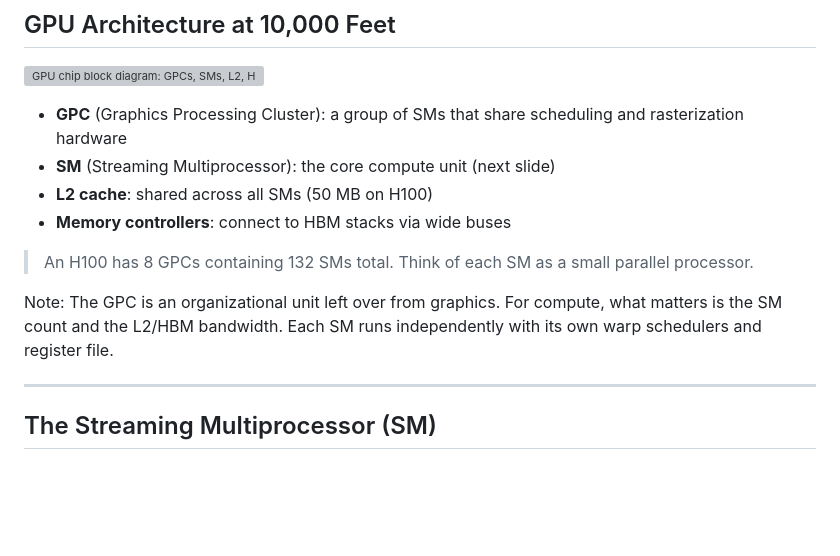
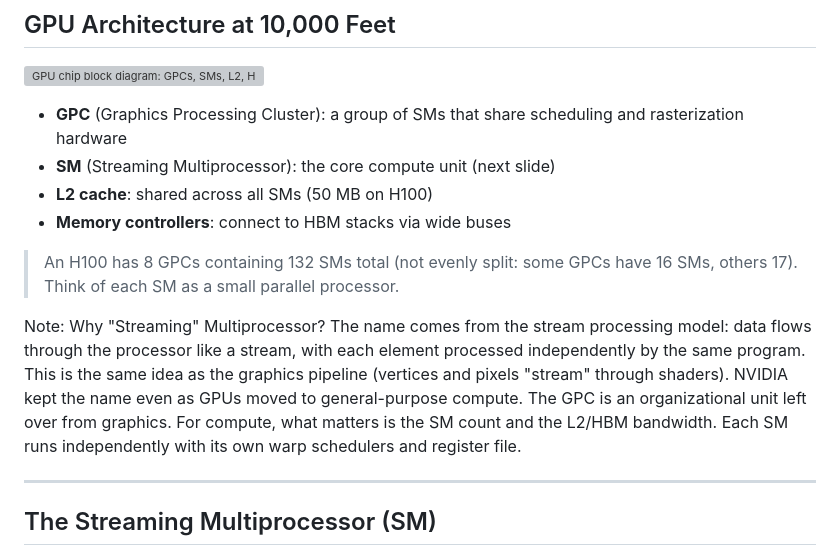
Before and after one commit to aaarrmiinnn/GW-ECE6125-parallel-computer-architecture, a Markdown page: lectures/09-gpu-architecture/slides.md, the part around the change. GitHub-like rendering; blank space fills up the shorter version; grey boxes are pictures that could not be loaded.

Commit message:
Explain uneven SM-per-GPC split and origin of "Streaming" in SM
Note that 132 SMs across 8 GPCs means some GPCs have 16, others
17. Add speaker note explaining the stream processing origin of
the Streaming Multiprocessor name.

Co-Authored-By: Claude Opus 4.6 (1M context) <noreply@anthropic.com>

```diff
--- a/lectures/09-gpu-architecture/slides.md
+++ b/lectures/09-gpu-architecture/slides.md
@@ -160,9 +160,9 @@ Note: Now that we know why GPUs exist, let's open one up. The key building block
 - **L2 cache**: shared across all SMs (50 MB on H100)
 - **Memory controllers**: connect to HBM stacks via wide buses
 
-> An H100 has 8 GPCs containing 132 SMs total. Think of each SM as a small parallel processor.
+> An H100 has 8 GPCs containing 132 SMs total (not evenly split: some GPCs have 16 SMs, others 17). Think of each SM as a small parallel processor.
 
-Note: The GPC is an organizational unit left over from graphics. For compute, what matters is the SM count and the L2/HBM bandwidth. Each SM runs independently with its own warp schedulers and register file.
+Note: Why "Streaming" Multiprocessor? The name comes from the stream processing model: data flows through the processor like a stream, with each element processed independently by the same program. This is the same idea as the graphics pipeline (vertices and pixels "stream" through shaders). NVIDIA kept the name even as GPUs moved to general-purpose compute. The GPC is an organizational unit left over from graphics. For compute, what matters is the SM count and the L2/HBM bandwidth. Each SM runs independently with its own warp schedulers and register file.
 
 ---
 
```
